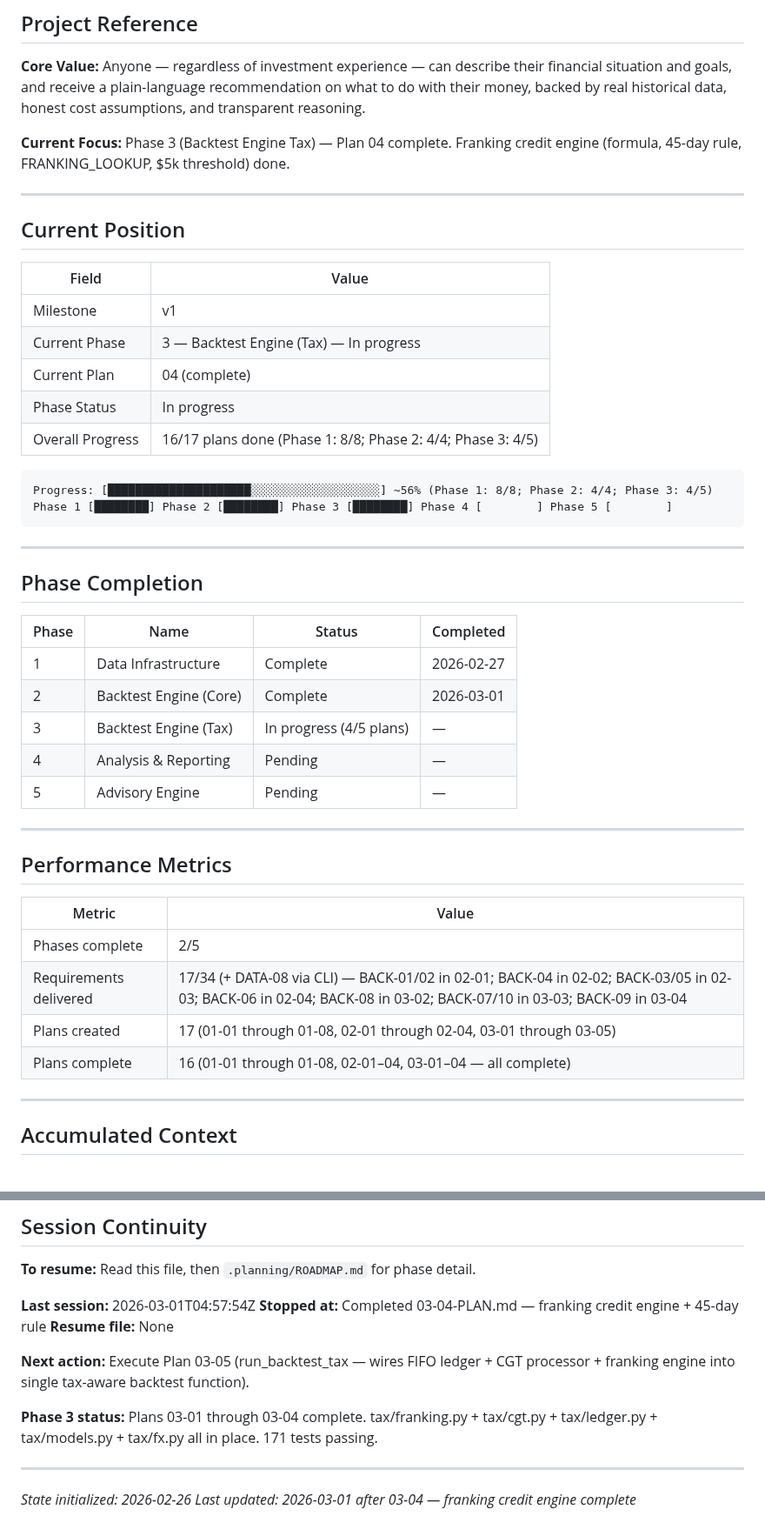
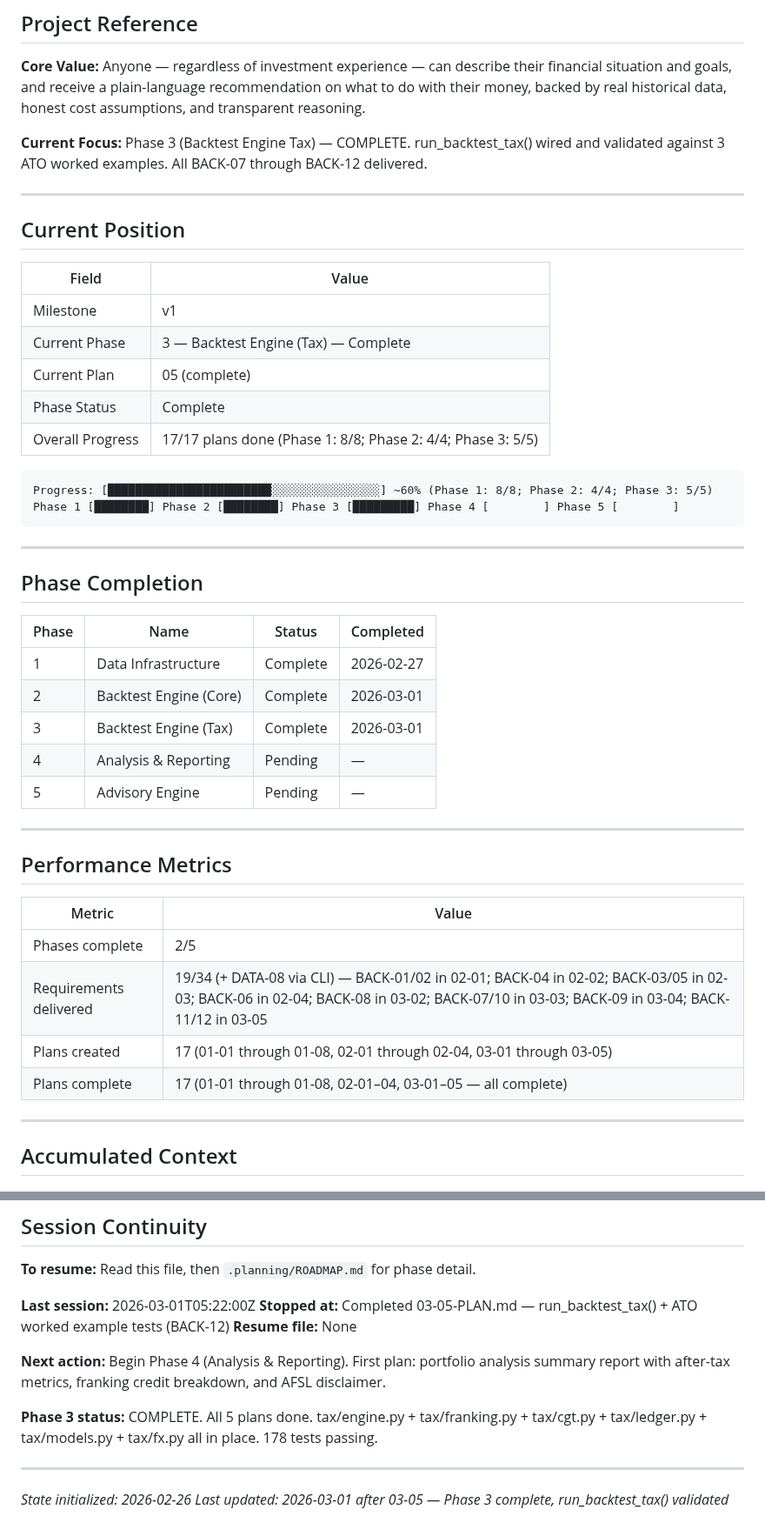
Before and after one commit to thegr4nge/portfolioforge, a Markdown page: .planning/STATE.md, 2 parts joined by grey strips. Shown at 87% size. GitHub-like rendering.

Commit message:
docs(03-05): complete run_backtest_tax integration plan
Tasks completed: 2/2
- Task 1: run_backtest_tax() — FIFO ledger + CGT processor + franking engine wired
- Task 2: ATO worked example tests (BACK-12 acceptance) — 3 fixtures pass

SUMMARY: .planning/phases/03-backtest-engine-tax/03-05-SUMMARY.md
Phase 3 complete: 178 tests passing, mypy strict 0 errors, ruff clean

````diff
--- a/.planning/STATE.md
+++ b/.planning/STATE.md
@@ -4,7 +4,7 @@
 
 **Core Value:** Anyone — regardless of investment experience — can describe their financial situation and goals, and receive a plain-language recommendation on what to do with their money, backed by real historical data, honest cost assumptions, and transparent reasoning.
 
-**Current Focus:** Phase 3 (Backtest Engine Tax) — Plan 04 complete. Franking credit engine (formula, 45-day rule, FRANKING_LOOKUP, $5k threshold) done.
+**Current Focus:** Phase 3 (Backtest Engine Tax) — COMPLETE. run_backtest_tax() wired and validated against 3 ATO worked examples. All BACK-07 through BACK-12 delivered.
 
 ---
 
@@ -13,14 +13,14 @@
 | Field | Value |
 |-------|-------|
 | Milestone | v1 |
-| Current Phase | 3 — Backtest Engine (Tax) — In progress |
-| Current Plan | 04 (complete) |
-| Phase Status | In progress |
-| Overall Progress | 16/17 plans done (Phase 1: 8/8; Phase 2: 4/4; Phase 3: 4/5)
+| Current Phase | 3 — Backtest Engine (Tax) — Complete |
+| Current Plan | 05 (complete) |
+| Phase Status | Complete |
+| Overall Progress | 17/17 plans done (Phase 1: 8/8; Phase 2: 4/4; Phase 3: 5/5)
 
 ```
-Progress: [█████████████████████░░░░░░░░░░░░░░░░░░░] ~56% (Phase 1: 8/8; Phase 2: 4/4; Phase 3: 4/5)
-Phase 1 [████████] Phase 2 [████████] Phase 3 [████████] Phase 4 [        ] Phase 5 [        ]
+Progress: [████████████████████████░░░░░░░░░░░░░░░░] ~60% (Phase 1: 8/8; Phase 2: 4/4; Phase 3: 5/5)
+Phase 1 [████████] Phase 2 [████████] Phase 3 [█████████] Phase 4 [        ] Phase 5 [        ]
 ```
 
 ---
@@ -31,7 +31,7 @@ Phase 1 [████████] Phase 2 [████████] Phase 3 [
 |-------|------|--------|-----------|
 | 1 | Data Infrastructure | Complete | 2026-02-27 |
 | 2 | Backtest Engine (Core) | Complete | 2026-03-01 |
-| 3 | Backtest Engine (Tax) | In progress (4/5 plans) | — |
+| 3 | Backtest Engine (Tax) | Complete | 2026-03-01 |
 | 4 | Analysis & Reporting | Pending | — |
 | 5 | Advisory Engine | Pending | — |
 
@@ -42,9 +42,9 @@ Phase 1 [████████] Phase 2 [████████] Phase 3 [
 | Metric | Value |
 |--------|-------|
 | Phases complete | 2/5 |
-| Requirements delivered | 17/34 (+ DATA-08 via CLI) — BACK-01/02 in 02-01; BACK-04 in 02-02; BACK-03/05 in 02-03; BACK-06 in 02-04; BACK-08 in 03-02; BACK-07/10 in 03-03; BACK-09 in 03-04 |
+| Requirements delivered | 19/34 (+ DATA-08 via CLI) — BACK-01/02 in 02-01; BACK-04 in 02-02; BACK-03/05 in 02-03; BACK-06 in 02-04; BACK-08 in 03-02; BACK-07/10 in 03-03; BACK-09 in 03-04; BACK-11/12 in 03-05 |
 | Plans created | 17 (01-01 through 01-08, 02-01 through 02-04, 03-01 through 03-05) |
-| Plans complete | 16 (01-01 through 01-08, 02-01–04, 03-01–04 — all complete) |
+| Plans complete | 17 (01-01 through 01-08, 02-01–04, 03-01–05 — all complete) |
 
 ---
 
@@ -153,15 +157,15 @@ Phase 1 [████████] Phase 2 [████████] Phase 3 [
 
 **To resume:** Read this file, then `.planning/ROADMAP.md` for phase detail.
 
-**Last session:** 2026-03-01T04:57:54Z
-**Stopped at:** Completed 03-04-PLAN.md — franking credit engine + 45-day rule
+**Last session:** 2026-03-01T05:22:00Z
+**Stopped at:** Completed 03-05-PLAN.md — run_backtest_tax() + ATO worked example tests (BACK-12)
 **Resume file:** None
 
-**Next action:** Execute Plan 03-05 (run_backtest_tax — wires FIFO ledger + CGT processor + franking engine into single tax-aware backtest function).
+**Next action:** Begin Phase 4 (Analysis & Reporting). First plan: portfolio analysis summary report with after-tax metrics, franking credit breakdown, and AFSL disclaimer.
 
-**Phase 3 status:** Plans 03-01 through 03-04 complete. tax/franking.py + tax/cgt.py + tax/ledger.py + tax/models.py + tax/fx.py all in place. 171 tests passing.
+**Phase 3 status:** COMPLETE. All 5 plans done. tax/engine.py + tax/franking.py + tax/cgt.py + tax/ledger.py + tax/models.py + tax/fx.py all in place. 178 tests passing.
 
 ---
 
 *State initialized: 2026-02-26*
-*Last updated: 2026-03-01 after 03-04 — franking credit engine complete*
+*Last updated: 2026-03-01 after 03-05 — Phase 3 complete, run_backtest_tax() validated*
````
Also changed, not shown: other parts of .planning/STATE.md (+4 -0 lines), .planning/ROADMAP.md (+2 -2 lines), 1 other file.
